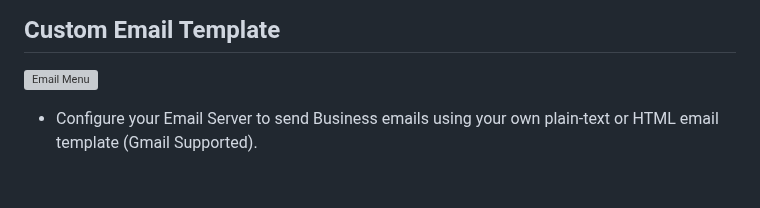
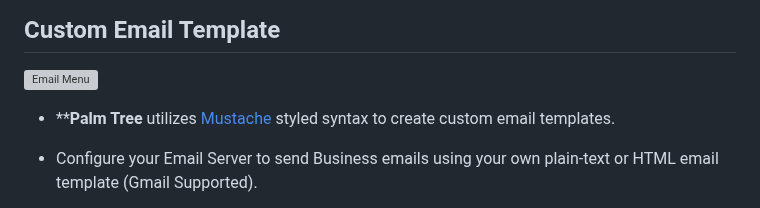
Before and after one commit to scottgriv/Palm-Tree, a Markdown page: README.md, the part around the change. Rendered like a GitHub page; blank space fills up the shorter version; grey boxes are pictures that could not be loaded.

```diff
--- a/README.md
+++ b/README.md
@@ -65,6 +65,7 @@
 
 ![Email Menu](docs/images/demo_email.png)
 
+* ****Palm Tree** utilizes [Mustache](http://mustache.github.io/mustache.5.html) styled syntax to create custom email templates.
 * Configure your Email Server to send Business emails using your own plain-text or HTML email template (Gmail Supported).
 * Use variables from a predefined list to send curated emails to your Customers in the **Subject** and **Body**:
 
```
